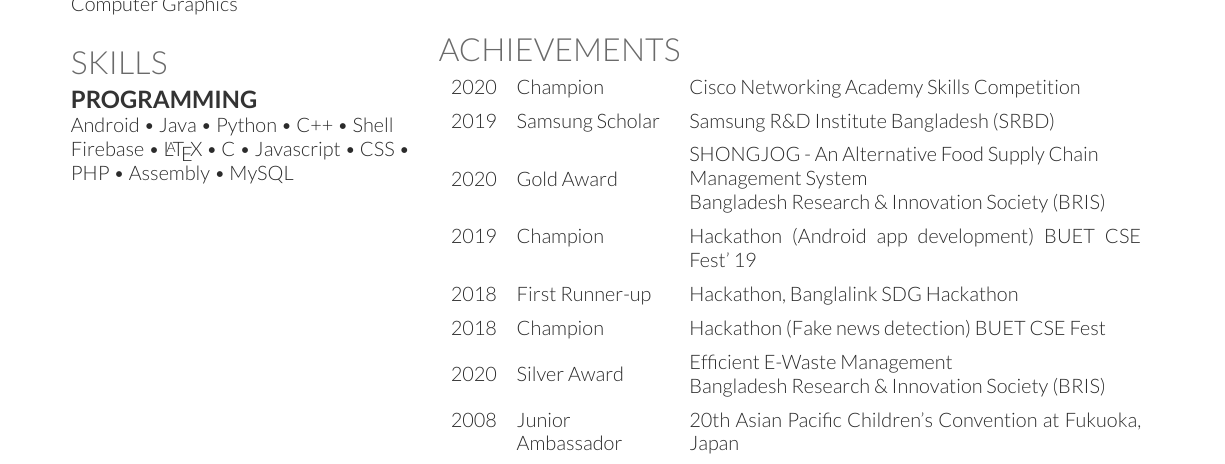
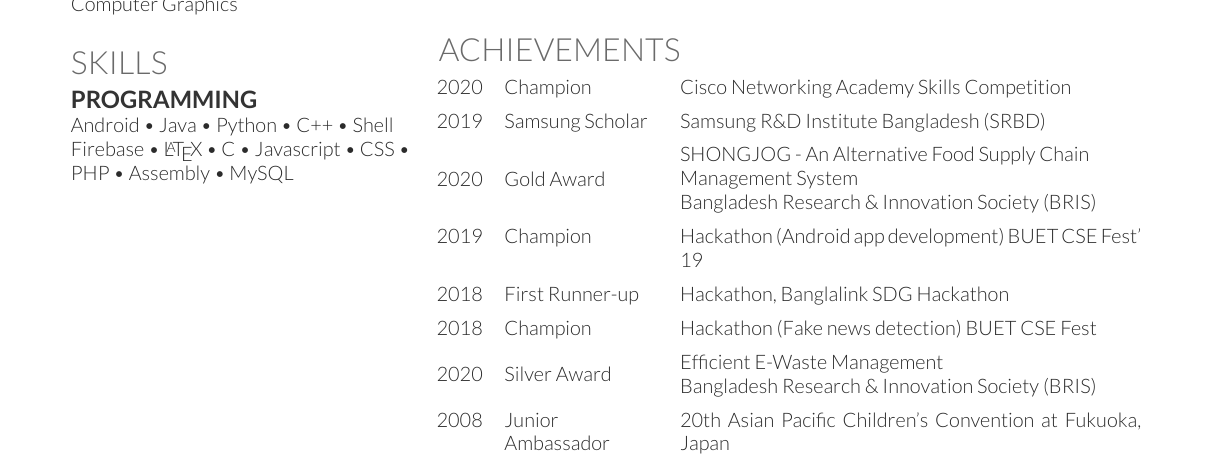
Before and after one commit to Utshaw/utshaw.github.io, a LaTeX CV (resume/cv.tex): part of the page, cut so that both start at the same text. Compiled offline with XeLaTeX.

Commit message:
Update resume

```diff
--- a/resume/cv.tex
+++ b/resume/cv.tex
@@ -220,31 +220,32 @@
 
 
 
-\begin{tabulary}{\linewidth}{R L J}
-    2020  & Champion & Cisco Networking Academy Skills Competition \\
+\begin{tabulary}{\linewidth}{L L J}
+
+    \hspace{-0.25cm}2020  & Champion & Cisco Networking Academy Skills Competition \\
     \noalign{\vspace{5pt}}  % Adds 5pt vertical space before the next row
 
-    2019  & Samsung Scholar & Samsung R\&D Institute Bangladesh (SRBD) \\
+    \hspace{-0.25cm}2019  & Samsung Scholar & Samsung R\&D Institute Bangladesh (SRBD) \\
     \noalign{\vspace{5pt}}  % Adds 5pt vertical space before the next row
 
-    2020  & Gold Award & \makecell[l]{SHONGJOG - An Alternative Food Supply Chain  \\
+    \hspace{-0.25cm}2020  & Gold Award & \makecell[l]{SHONGJOG - An Alternative Food Supply Chain  \\
     Management System \\
     Bangladesh Research \& Innovation Society (BRIS)} \\
     \noalign{\vspace{5pt}}  % Adds 5pt vertical space before the next row
 
-    2019  & Champion & Hackathon (Android app development) BUET CSE Fest' 19 \\
+    \hspace{-0.25cm}2019  & Champion & Hackathon (Android app development) BUET CSE Fest' 19 \\
     \noalign{\vspace{5pt}}  % Adds 5pt vertical space before the next row
 
-    2018  & First Runner-up & Hackathon, Banglalink SDG Hackathon \\
+    \hspace{-0.25cm}2018  & First Runner-up & Hackathon, Banglalink SDG Hackathon \\
     \noalign{\vspace{5pt}}  % Adds 5pt vertical space before the next row
 
-    2018  & Champion & Hackathon (Fake news detection) BUET CSE Fest \\
+    \hspace{-0.25cm}2018  & Champion & Hackathon (Fake news detection) BUET CSE Fest \\
     \noalign{\vspace{5pt}}  % Adds 5pt vertical space before the next row
 
-    2020  & Silver Award & \makecell[l]{Efficient E-Waste Management \\ Bangladesh Research \& Innovation Society (BRIS)} \\
+    \hspace{-0.25cm}2020  & Silver Award & \makecell[l]{Efficient E-Waste Management \\ Bangladesh Research \& Innovation Society (BRIS)} \\
     \noalign{\vspace{5pt}}  % Adds 5pt vertical space before the next row
 
-    2008  & Junior Ambassador & 20th Asian Pacific Children's Convention at Fukuoka, Japan \\
+    \hspace{-0.25cm}2008  & Junior Ambassador & 20th Asian Pacific Children's Convention at Fukuoka, Japan \\
     \end{tabulary}
 
 \sectionspace % Some whitespace after the section
```
Also changed, not shown: resume/cv.pdf.
